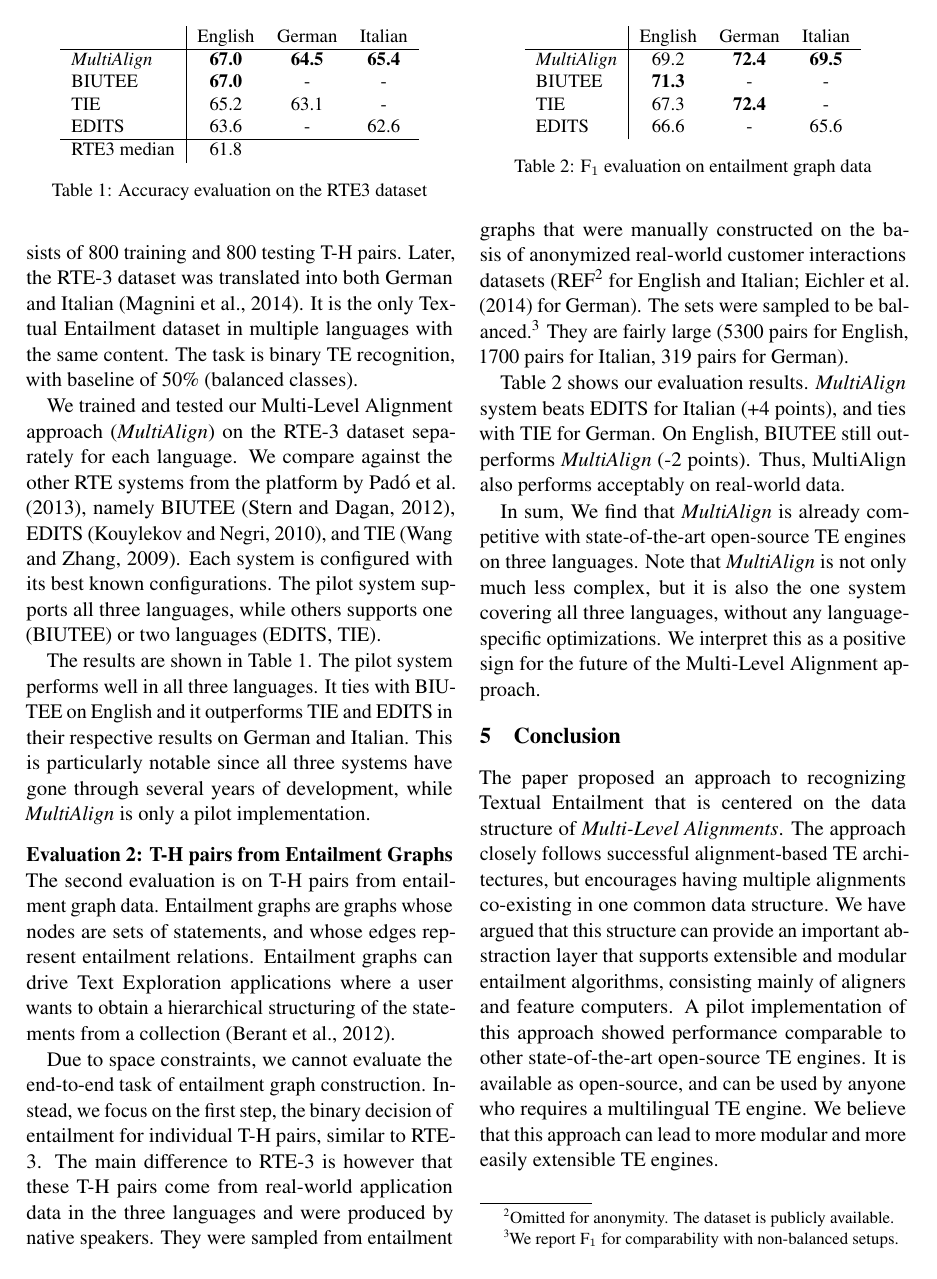
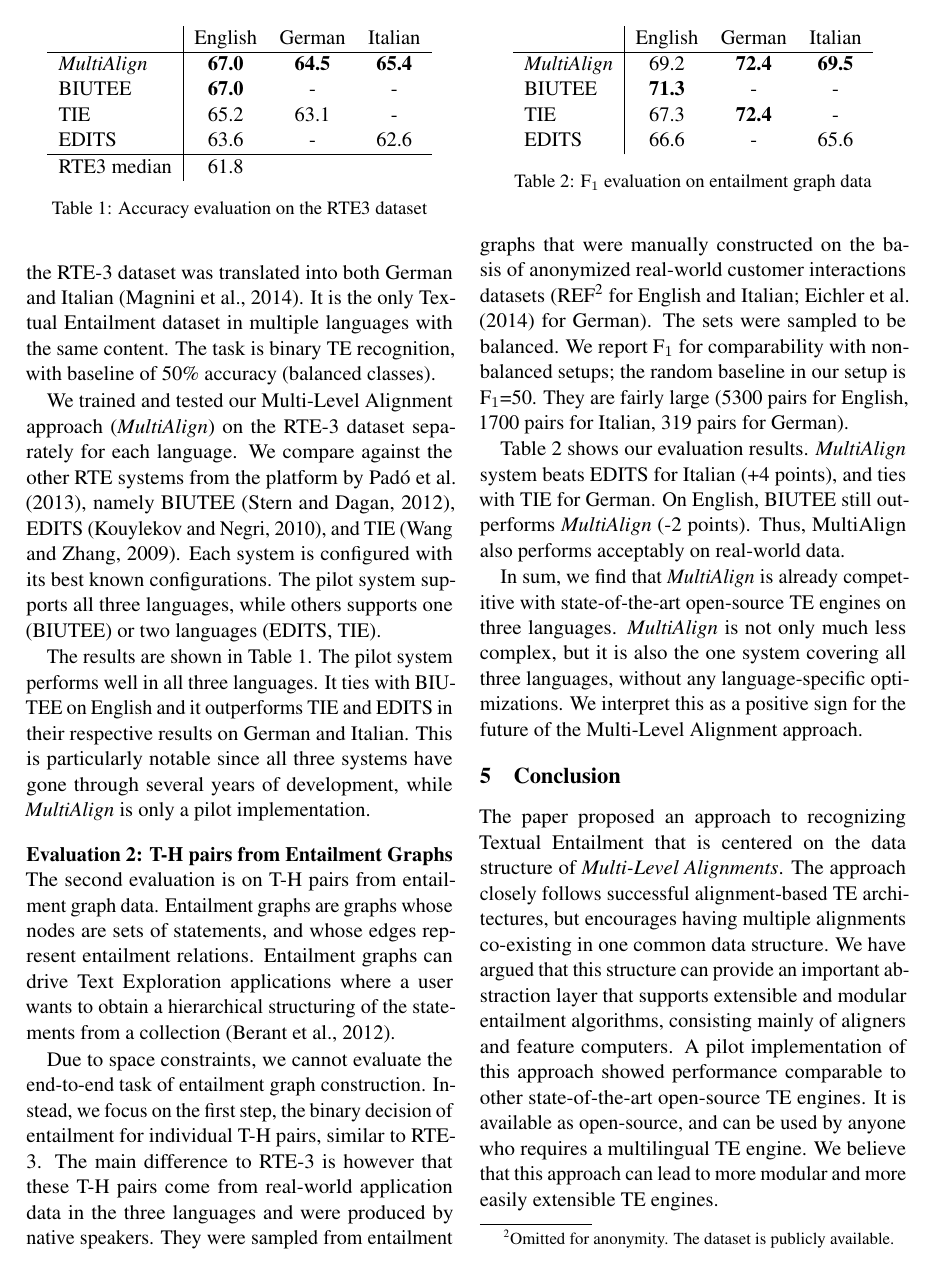
Before and after one commit to gilnoh/flaming-cyril, a LaTeX paper (sem2015_short.tex): page 4 of 5. Compiled offline with pdfLaTeX.

Commit message:
minor cosmetic changes; added BL for Use Case 2

```diff
--- a/sem2015_short.tex
+++ b/sem2015_short.tex
@@ -270,7 +269,7 @@ testing T-H pairs. Later, the RTE-3 dataset was translated into both
 German and Italian \cite{Magnini:2014}. %This makes
 It is the only Textual Entailment dataset in multiple languages with
 the same content. The task is binary TE recognition, with baseline of
-50\% (balanced classes).
+50\% accuracy (balanced classes).
 
 We trained and tested our Multi-Level Alignment approach ({\em
   MultiAlign}) on the RTE-3 dataset separately for each language. We
@@ -316,18 +315,17 @@ structuring of the statements from a collection
 Due to space constraints, we cannot evaluate the end-to-end task of
 entailment graph construction. Instead, we focus on the first step,
 the binary decision of entailment for individual T-H pairs, similar to
-RTE-3.
-The main difference to RTE-3 is however that these T-H pairs come from
-real-world application data in the three languages and were produced
-by native speakers. They were sampled from entailment graphs that were
-manually constructed on the basis of anonymized real-world customer
-interactions datasets (REF\footnote{Omitted for
+RTE-3.  The main difference to RTE-3 is however that these T-H pairs
+come from real-world application data in the three languages and were
+produced by native speakers. They were sampled from entailment graphs
+that were manually constructed on the basis of anonymized real-world
+customer interactions datasets (REF\footnote{Omitted for
   anonymity. The dataset is publicly available.} for English and
 Italian; Eichler et al. \shortcite{Eichler:2014} for German).  The
-sets were sampled to be balanced.\footnote{We report F$_1$ for
-  comparability with non-balanced setups.} They are fairly
-large (5300 pairs for English, 1700 pairs for Italian, 319 pairs for
-German).
+sets were sampled to be balanced. We report F$_1$ for comparability
+with non-balanced setups; the random baseline in our setup is
+F$_1$=50. They are fairly large (5300 pairs for English, 1700 pairs
+for Italian, 319 pairs for German).
 
 % T-H pairs can be extracted from gold data of entailment graphs, and
 % they are often released together with entailment graph test data. The
@@ -368,13 +366,12 @@ with TIE for German. On English, BIUTEE still outperforms {\it
   MultiAlign} (-2 points). Thus, MultiAlign also performs acceptably
 on real-world data.
 
-In sum, We find that
-{\it MultiAlign} is already competitive with state-of-the-art
-open-source TE engines on three languages.
-Note that {\it MultiAlign} is not only much less complex, but it is
-also the one system covering all three languages, without any
-language-specific optimizations. We interpret this as a positive sign
-for the future of the Multi-Level Alignment approach.
+In sum, we find that {\it MultiAlign} is already competitive with
+state-of-the-art open-source TE engines on three languages.
+{\it MultiAlign} is not only much less complex, but it is also the one
+system covering all three languages, without any language-specific
+optimizations. We interpret this as a positive sign for the future of
+the Multi-Level Alignment approach.
 
 \section{Conclusion}
 
```
Also changed, not shown: sem2015_short.tex (13 more changed lines).
